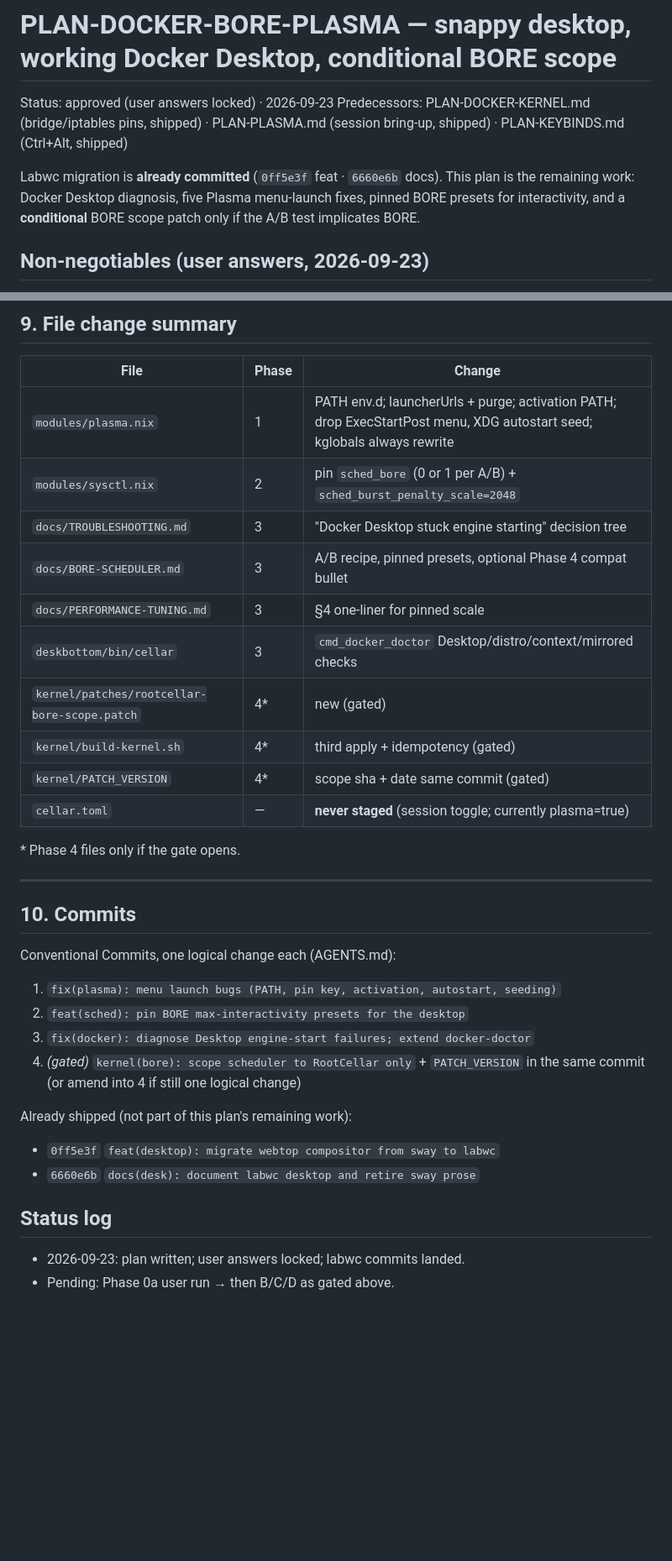
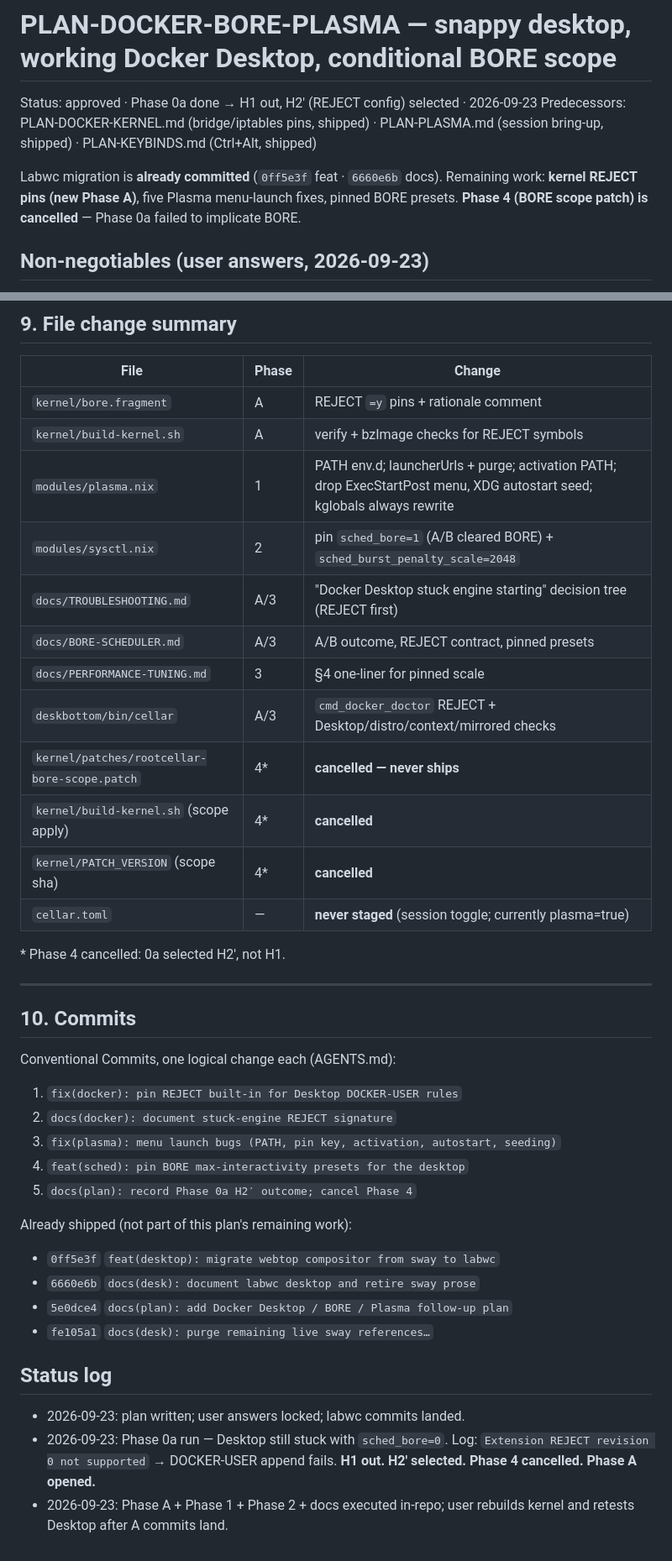
Before and after one commit to Randozart/rootcellar, a Markdown page: PLAN-DOCKER-BORE-PLASMA.md, 2 parts joined by grey strips. Shown at 84% size. GitHub-like rendering; blank space fills up the shorter version.

Commit message:
docs(plan): record Phase 0a H2' outcome; cancel Phase 4

```diff
--- a/PLAN-DOCKER-BORE-PLASMA.md
+++ b/PLAN-DOCKER-BORE-PLASMA.md
@@ -1,13 +1,13 @@
 # PLAN-DOCKER-BORE-PLASMA — snappy desktop, working Docker Desktop, conditional BORE scope
 
-Status: approved (user answers locked) · 2026-09-23
+Status: approved · Phase 0a done → H1 out, H2′ (REJECT config) selected · 2026-09-23
 Predecessors: PLAN-DOCKER-KERNEL.md (bridge/iptables pins, shipped) ·
 PLAN-PLASMA.md (session bring-up, shipped) · PLAN-KEYBINDS.md (Ctrl+Alt, shipped)
 
 Labwc migration is **already committed** (`0ff5e3f` feat · `6660e6b` docs).
-This plan is the remaining work: Docker Desktop diagnosis, five Plasma
-menu-launch fixes, pinned BORE presets for interactivity, and a
-**conditional** BORE scope patch only if the A/B test implicates BORE.
+Remaining work: **kernel REJECT pins (new Phase A)**, five Plasma menu-launch
+fixes, pinned BORE presets. **Phase 4 (BORE scope patch) is cancelled** —
+Phase 0a failed to implicate BORE.
 
 ## Non-negotiables (user answers, 2026-09-23)
 
@@ -508,18 +530,20 @@ If a validator is unavailable, say so in the summary (AGENTS.md).
 
 | File | Phase | Change |
 |---|---|---|
+| `kernel/bore.fragment` | A | REJECT `=y` pins + rationale comment |
+| `kernel/build-kernel.sh` | A | verify + bzImage checks for REJECT symbols |
 | `modules/plasma.nix` | 1 | PATH env.d; launcherUrls + purge; activation PATH; drop ExecStartPost menu, XDG autostart seed; kglobals always rewrite |
-| `modules/sysctl.nix` | 2 | pin `sched_bore` (0 or 1 per A/B) + `sched_burst_penalty_scale=2048` |
-| `docs/TROUBLESHOOTING.md` | 3 | "Docker Desktop stuck engine starting" decision tree |
-| `docs/BORE-SCHEDULER.md` | 3 | A/B recipe, pinned presets, optional Phase 4 compat bullet |
+| `modules/sysctl.nix` | 2 | pin `sched_bore=1` (A/B cleared BORE) + `sched_burst_penalty_scale=2048` |
+| `docs/TROUBLESHOOTING.md` | A/3 | "Docker Desktop stuck engine starting" decision tree (REJECT first) |
+| `docs/BORE-SCHEDULER.md` | A/3 | A/B outcome, REJECT contract, pinned presets |
 | `docs/PERFORMANCE-TUNING.md` | 3 | §4 one-liner for pinned scale |
-| `deskbottom/bin/cellar` | 3 | `cmd_docker_doctor` Desktop/distro/context/mirrored checks |
-| `kernel/patches/rootcellar-bore-scope.patch` | 4* | new (gated) |
-| `kernel/build-kernel.sh` | 4* | third apply + idempotency (gated) |
-| `kernel/PATCH_VERSION` | 4* | scope sha + date same commit (gated) |
+| `deskbottom/bin/cellar` | A/3 | `cmd_docker_doctor` REJECT + Desktop/distro/context/mirrored checks |
+| `kernel/patches/rootcellar-bore-scope.patch` | 4* | **cancelled — never ships** |
+| `kernel/build-kernel.sh` (scope apply) | 4* | **cancelled** |
+| `kernel/PATCH_VERSION` (scope sha) | 4* | **cancelled** |
 | `cellar.toml` | — | **never staged** (session toggle; currently plasma=true) |
 
-\* Phase 4 files only if the gate opens.
+\* Phase 4 cancelled: 0a selected H2′, not H1.
 
 ---
 
@@ -527,19 +551,24 @@ If a validator is unavailable, say so in the summary (AGENTS.md).
 
 Conventional Commits, one logical change each (AGENTS.md):
 
-1. `fix(plasma): menu launch bugs (PATH, pin key, activation, autostart, seeding)`
-2. `feat(sched): pin BORE max-interactivity presets for the desktop`
-3. `fix(docker): diagnose Desktop engine-start failures; extend docker-doctor`
-4. *(gated)* `kernel(bore): scope scheduler to RootCellar only` +
-   `PATCH_VERSION` in the same commit (or amend into 4 if still one
-   logical change)
+1. `fix(docker): pin REJECT built-in for Desktop DOCKER-USER rules`
+2. `docs(docker): document stuck-engine REJECT signature`
+3. `fix(plasma): menu launch bugs (PATH, pin key, activation, autostart, seeding)`
+4. `feat(sched): pin BORE max-interactivity presets for the desktop`
+5. `docs(plan): record Phase 0a H2′ outcome; cancel Phase 4`
 
 Already shipped (not part of this plan's remaining work):
 
 - `0ff5e3f` `feat(desktop): migrate webtop compositor from sway to labwc`
 - `6660e6b` `docs(desk): document labwc desktop and retire sway prose`
+- `5e0dce4` `docs(plan): add Docker Desktop / BORE / Plasma follow-up plan`
+- `fe105a1` `docs(desk): purge remaining live sway references…`
 
 ## Status log
 
 - 2026-09-23: plan written; user answers locked; labwc commits landed.
-- Pending: Phase 0a user run → then B/C/D as gated above.
+- 2026-09-23: Phase 0a run — Desktop still stuck with `sched_bore=0`.
+  Log: `Extension REJECT revision 0 not supported` → DOCKER-USER append fails.
+  **H1 out. H2′ selected. Phase 4 cancelled. Phase A opened.**
+- 2026-09-23: Phase A + Phase 1 + Phase 2 + docs executed in-repo; user
+  rebuilds kernel and retests Desktop after A commits land.
```
Also changed, not shown: other parts of PLAN-DOCKER-BORE-PLASMA.md (+33 -11 lines).
